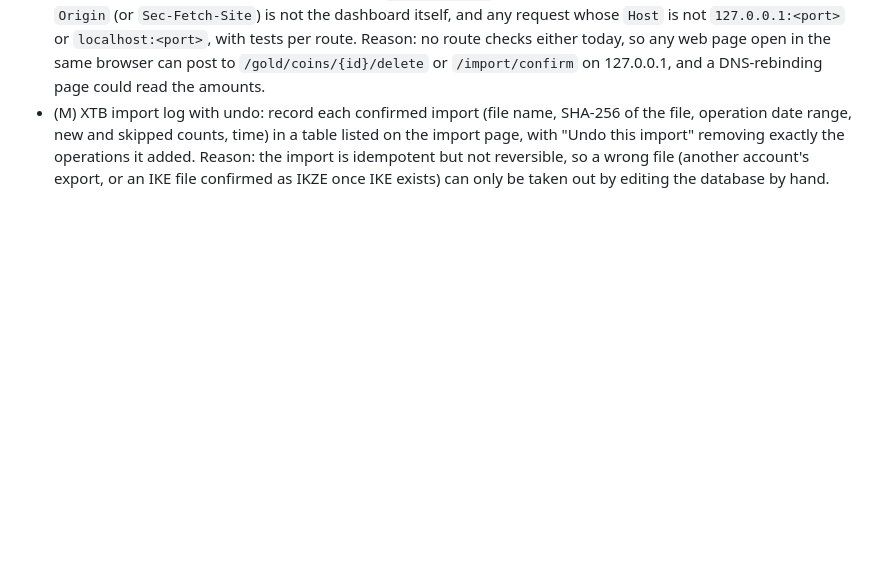
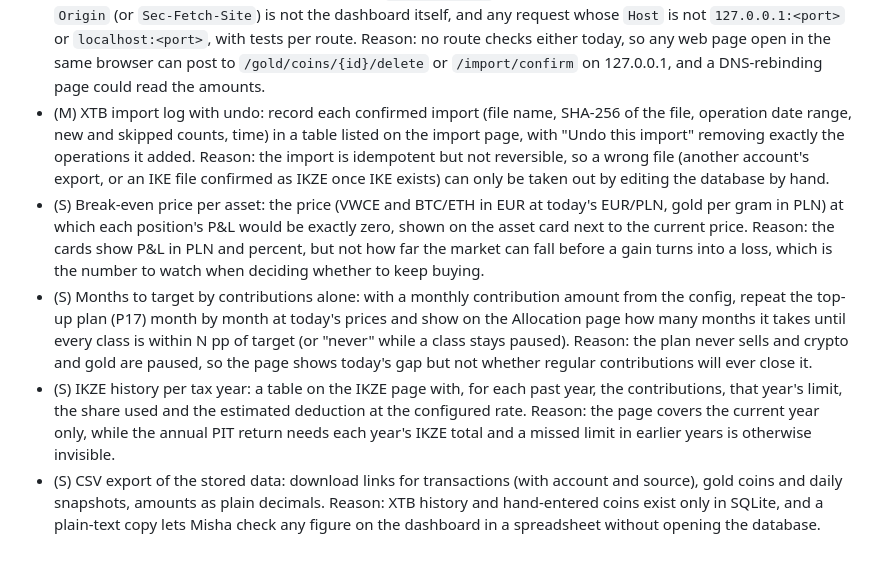
Before and after one commit to Un1que11/investment-portfolio, a Markdown page: BACKLOG.md, the part around the change. Rendered like a GitHub page; blank space fills up the shorter version.

Commit message:
Backlog ideas: break-even price, months to target, IKZE history, CSV export

```diff
--- a/BACKLOG.md
+++ b/BACKLOG.md
@@ -85,3 +85,7 @@
 - (S) Max drawdown per asset and for the portfolio, for each period of the period switch, next to P&L and XIRR. Reason: the "earned the most / least" ranking compares profit only, so an asset that fell 40% on the way to its gain looks the same as one that rose steadily.
 - (S) Reject cross-site writes and foreign hosts in `portfolio-web`: a middleware that refuses POST requests whose `Origin` (or `Sec-Fetch-Site`) is not the dashboard itself, and any request whose `Host` is not `127.0.0.1:<port>` or `localhost:<port>`, with tests per route. Reason: no route checks either today, so any web page open in the same browser can post to `/gold/coins/{id}/delete` or `/import/confirm` on 127.0.0.1, and a DNS-rebinding page could read the amounts.
 - (M) XTB import log with undo: record each confirmed import (file name, SHA-256 of the file, operation date range, new and skipped counts, time) in a table listed on the import page, with "Undo this import" removing exactly the operations it added. Reason: the import is idempotent but not reversible, so a wrong file (another account's export, or an IKE file confirmed as IKZE once IKE exists) can only be taken out by editing the database by hand.
+- (S) Break-even price per asset: the price (VWCE and BTC/ETH in EUR at today's EUR/PLN, gold per gram in PLN) at which each position's P&L would be exactly zero, shown on the asset card next to the current price. Reason: the cards show P&L in PLN and percent, but not how far the market can fall before a gain turns into a loss, which is the number to watch when deciding whether to keep buying.
+- (S) Months to target by contributions alone: with a monthly contribution amount from the config, repeat the top-up plan (P17) month by month at today's prices and show on the Allocation page how many months it takes until every class is within N pp of target (or "never" while a class stays paused). Reason: the plan never sells and crypto and gold are paused, so the page shows today's gap but not whether regular contributions will ever close it.
+- (S) IKZE history per tax year: a table on the IKZE page with, for each past year, the contributions, that year's limit, the share used and the estimated deduction at the configured rate. Reason: the page covers the current year only, while the annual PIT return needs each year's IKZE total and a missed limit in earlier years is otherwise invisible.
+- (S) CSV export of the stored data: download links for transactions (with account and source), gold coins and daily snapshots, amounts as plain decimals. Reason: XTB history and hand-entered coins exist only in SQLite, and a plain-text copy lets Misha check any figure on the dashboard in a spreadsheet without opening the database.
```
